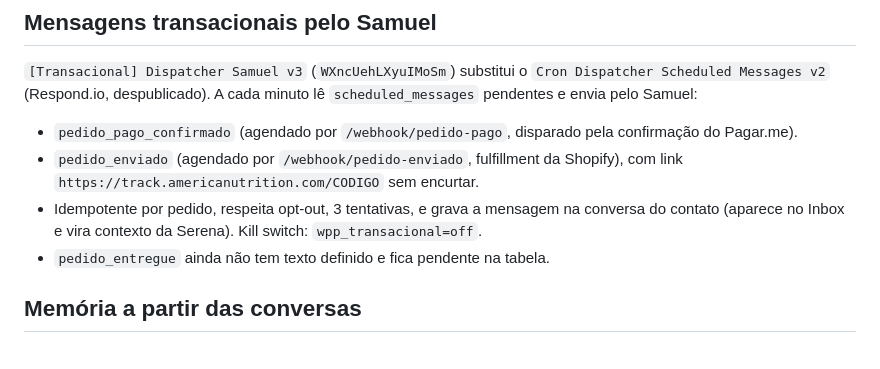
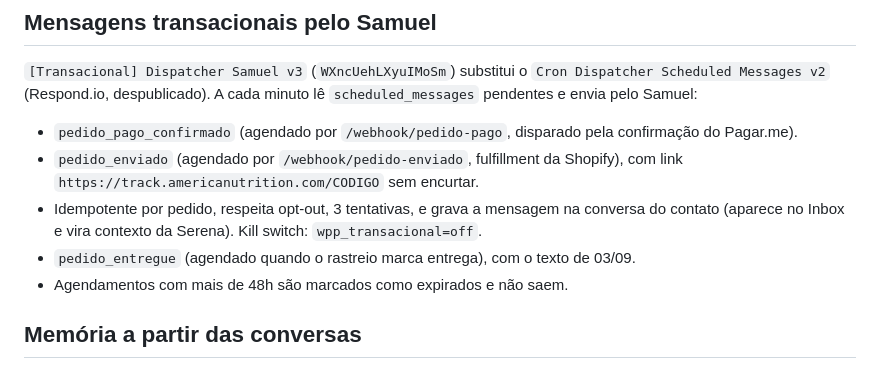
Before and after one commit to jadersonpucci/track-americanutrition, a Markdown page: automations/serena-whatsapp/README.md, the part around the change. Rendered like a GitHub page.

Commit message:
Transacional v3: modelo pedido entregue e expiracao de 48h
Co-Authored-By: Claude Fable 5.1 <noreply@anthropic.com>
Claude-Session: https://claude.ai/code/session_01WFFZbcJbgG68GdztK1rcbv

```diff
--- a/automations/serena-whatsapp/README.md
+++ b/automations/serena-whatsapp/README.md
@@ -136,7 +136,8 @@ antes de qualquer resposta automática. Não afeta as mensagens transacionais de
   `https://track.americanutrition.com/CODIGO` sem encurtar.
 - Idempotente por pedido, respeita opt-out, 3 tentativas, e grava a mensagem na conversa do contato
   (aparece no Inbox e vira contexto da Serena). Kill switch: `wpp_transacional=off`.
-- `pedido_entregue` ainda não tem texto definido e fica pendente na tabela.
+- `pedido_entregue` (agendado quando o rastreio marca entrega), com o texto de 03/09.
+- Agendamentos com mais de 48h são marcados como expirados e não saem.
 
 ## Memória a partir das conversas
 
```
